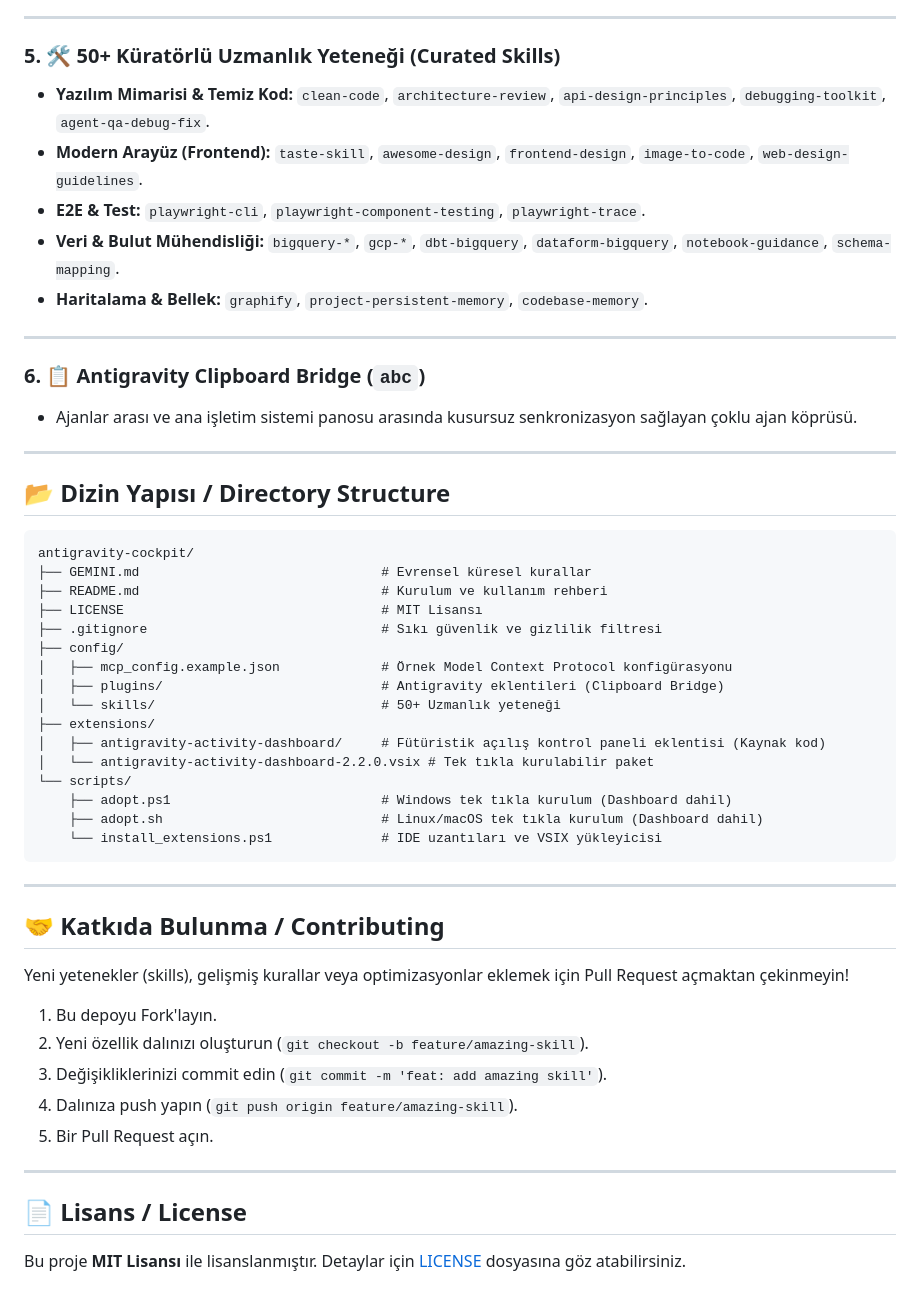
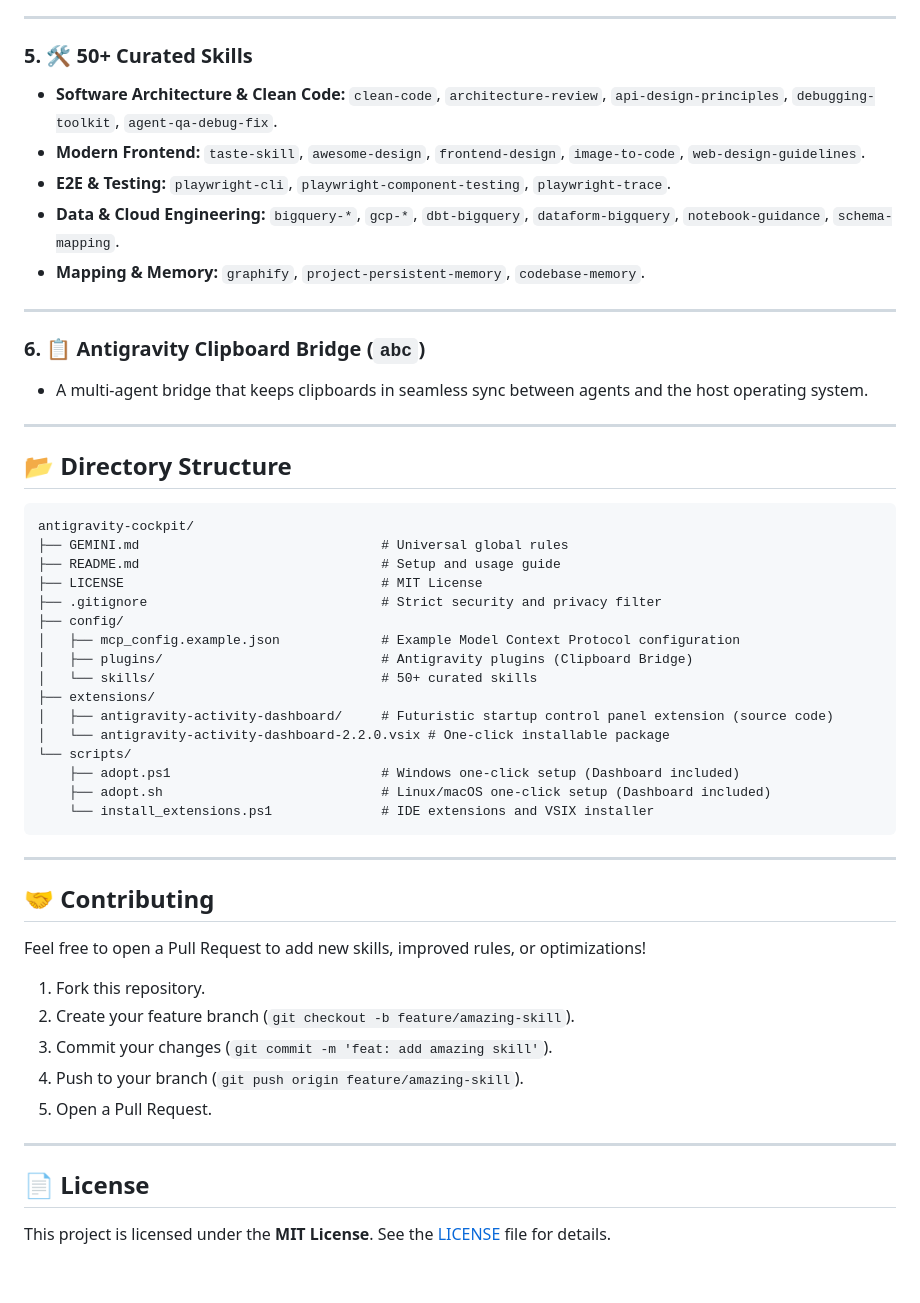
Before and after one commit to HasanKaan28/antigravity-cockpit, a Markdown page: README.md, the part around one of its changes. GitHub-like rendering.

Commit message:
docs(readme): translate README to English and fix badge anchors

````diff
--- a/README.md
+++ b/README.md
@@ -74,55 +74,55 @@ Antigravity IDE her açıldığında sizi karşılayan fütüristik siber kontro
 
 ---
 
-### 5. 🛠️ 50+ Küratörlü Uzmanlık Yeteneği (Curated Skills)
-- **Yazılım Mimarisi & Temiz Kod:** `clean-code`, `architecture-review`, `api-design-principles`, `debugging-toolkit`, `agent-qa-debug-fix`.
-- **Modern Arayüz (Frontend):** `taste-skill`, `awesome-design`, `frontend-design`, `image-to-code`, `web-design-guidelines`.
-- **E2E & Test:** `playwright-cli`, `playwright-component-testing`, `playwright-trace`.
-- **Veri & Bulut Mühendisliği:** `bigquery-*`, `gcp-*`, `dbt-bigquery`, `dataform-bigquery`, `notebook-guidance`, `schema-mapping`.
-- **Haritalama & Bellek:** `graphify`, `project-persistent-memory`, `codebase-memory`.
+### 5. 🛠️ 50+ Curated Skills
+- **Software Architecture & Clean Code:** `clean-code`, `architecture-review`, `api-design-principles`, `debugging-toolkit`, `agent-qa-debug-fix`.
+- **Modern Frontend:** `taste-skill`, `awesome-design`, `frontend-design`, `image-to-code`, `web-design-guidelines`.
+- **E2E & Testing:** `playwright-cli`, `playwright-component-testing`, `playwright-trace`.
+- **Data & Cloud Engineering:** `bigquery-*`, `gcp-*`, `dbt-bigquery`, `dataform-bigquery`, `notebook-guidance`, `schema-mapping`.
+- **Mapping & Memory:** `graphify`, `project-persistent-memory`, `codebase-memory`.
 
 ---
 
 ### 6. 📋 Antigravity Clipboard Bridge (`abc`)
-- Ajanlar arası ve ana işletim sistemi panosu arasında kusursuz senkronizasyon sağlayan çoklu ajan köprüsü.
+- A multi-agent bridge that keeps clipboards in seamless sync between agents and the host operating system.
 
 ---
 
-## 📂 Dizin Yapısı / Directory Structure
+## 📂 Directory Structure
 
 ```text
 antigravity-cockpit/
-├── GEMINI.md                               # Evrensel küresel kurallar
-├── README.md                               # Kurulum ve kullanım rehberi
-├── LICENSE                                 # MIT Lisansı
-├── .gitignore                              # Sıkı güvenlik ve gizlilik filtresi
+├── GEMINI.md                               # Universal global rules
+├── README.md                               # Setup and usage guide
+├── LICENSE                                 # MIT License
+├── .gitignore                              # Strict security and privacy filter
 ├── config/
-│   ├── mcp_config.example.json             # Örnek Model Context Protocol konfigürasyonu
-│   ├── plugins/                            # Antigravity eklentileri (Clipboard Bridge)
-│   └── skills/                             # 50+ Uzmanlık yeteneği
+│   ├── mcp_config.example.json             # Example Model Context Protocol configuration
+│   ├── plugins/                            # Antigravity plugins (Clipboard Bridge)
+│   └── skills/                             # 50+ curated skills
 ├── extensions/
-│   ├── antigravity-activity-dashboard/     # Fütüristik açılış kontrol paneli eklentisi (Kaynak kod)
-│   └── antigravity-activity-dashboard-2.2.0.vsix # Tek tıkla kurulabilir paket
+│   ├── antigravity-activity-dashboard/     # Futuristic startup control panel extension (source code)
+│   └── antigravity-activity-dashboard-2.2.0.vsix # One-click installable package
 └── scripts/
-    ├── adopt.ps1                           # Windows tek tıkla kurulum (Dashboard dahil)
-    ├── adopt.sh                            # Linux/macOS tek tıkla kurulum (Dashboard dahil)
-    └── install_extensions.ps1              # IDE uzantıları ve VSIX yükleyicisi
+    ├── adopt.ps1                           # Windows one-click setup (Dashboard included)
+    ├── adopt.sh                            # Linux/macOS one-click setup (Dashboard included)
+    └── install_extensions.ps1              # IDE extensions and VSIX installer
 ```
 
 ---
 
-## 🤝 Katkıda Bulunma / Contributing
+## 🤝 Contributing
 
-Yeni yetenekler (skills), gelişmiş kurallar veya optimizasyonlar eklemek için Pull Request açmaktan çekinmeyin!
+Feel free to open a Pull Request to add new skills, improved rules, or optimizations!
 
-1. Bu depoyu Fork'layın.
-2. Yeni özellik dalınızı oluşturun (`git checkout -b feature/amazing-skill`).
-3. Değişikliklerinizi commit edin (`git commit -m 'feat: add amazing skill'`).
-4. Dalınıza push yapın (`git push origin feature/amazing-skill`).
-5. Bir Pull Request açın.
+1. Fork this repository.
+2. Create your feature branch (`git checkout -b feature/amazing-skill`).
+3. Commit your changes (`git commit -m 'feat: add amazing skill'`).
+4. Push to your branch (`git push origin feature/amazing-skill`).
+5. Open a Pull Request.
 
 ---
 
-## 📄 Lisans / License
+## 📄 License
 
-Bu proje **MIT Lisansı** ile lisanslanmıştır. Detaylar için [LICENSE](LICENSE) dosyasına göz atabilirsiniz.
+This project is licensed under the **MIT License**. See the [LICENSE](LICENSE) file for details.
````
Also changed, not shown: other parts of README.md (+25 -25 lines).
